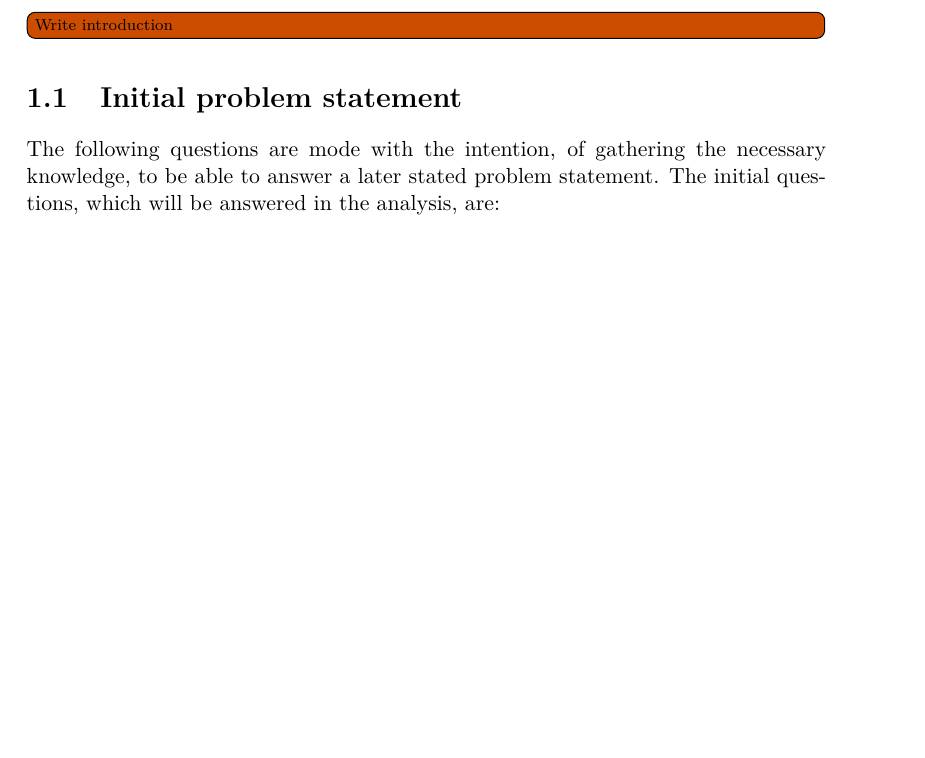
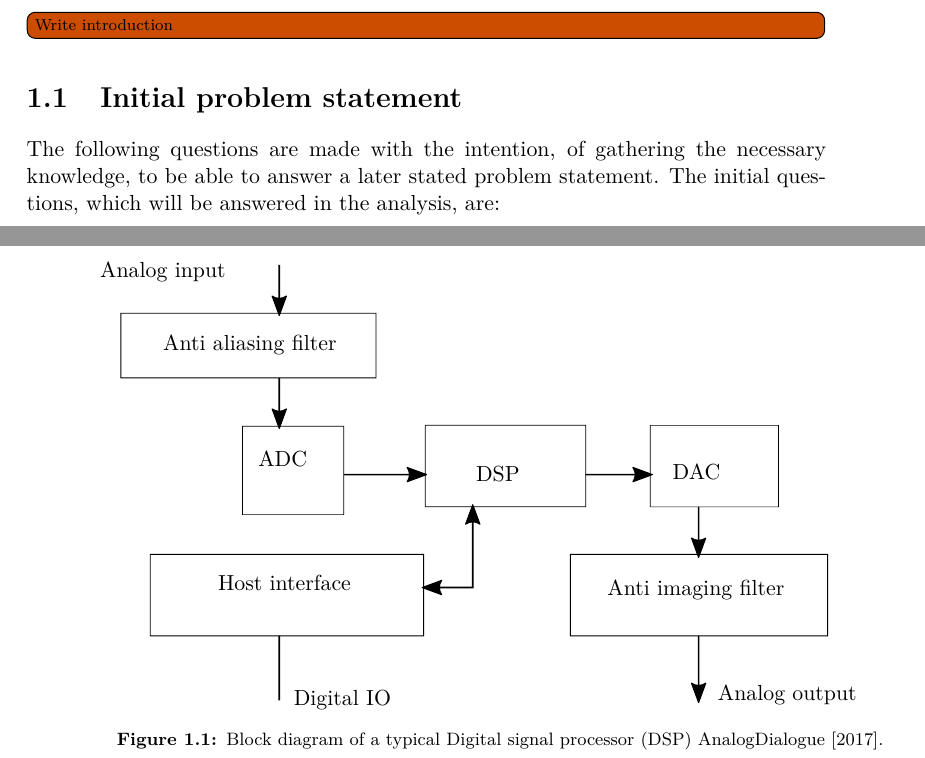
Before and after one commit to jonasbuchholdt/3SP6, a LaTeX thesis (master.tex, which reads chapters/introduction/introduction.tex): part of page 11 of 38 before the commit and two parts of pages 11 and 12 of 38 after it, the two joined at a grey line, cut so that both start at the same text, the shorter picture padded with empty space. Compiled offline with pdfLaTeX.

Commit message:
Real life drawing

```diff
--- a/chapters/introduction/introduction.tex
+++ b/chapters/introduction/introduction.tex
@@ -1,7 +1,15 @@
 \todo[inline]{Write introduction}
 
+\begin{figure}
+\centering
+\def\svgwidth{\columnwidth}
+\input{figures/analysing/DSP_typical.pdf_tex}
+\caption{Block diagram of a typical \gls{dsp} \cite{AnalogDialogue}.}
+		\label{fig:real_life_drawing}
+\end{figure}
+
 \section{Initial problem statement}
-The following questions are mode with the intention, of gathering the necessary knowledge, to be able to answer  a later stated problem statement. The initial questions, which will be answered in the analysis, are:
+The following questions are made with the intention, of gathering the necessary knowledge, to be able to answer  a later stated problem statement. The initial questions, which will be answered in the analysis, are:
 
 \begin{itemize}
 \item Which parameters can be adjusted on an electric guitar, in order to adjust the sound?
```
Also changed, not shown: chapters/_chapters.tex (+2 -0 lines), figures/analysing/real_life_drawing.pdf (added), figures/analysing/real_life_drawing.pdf_tex (added), figures/analysing/svg_files/real_life_drawing.svg (added).
